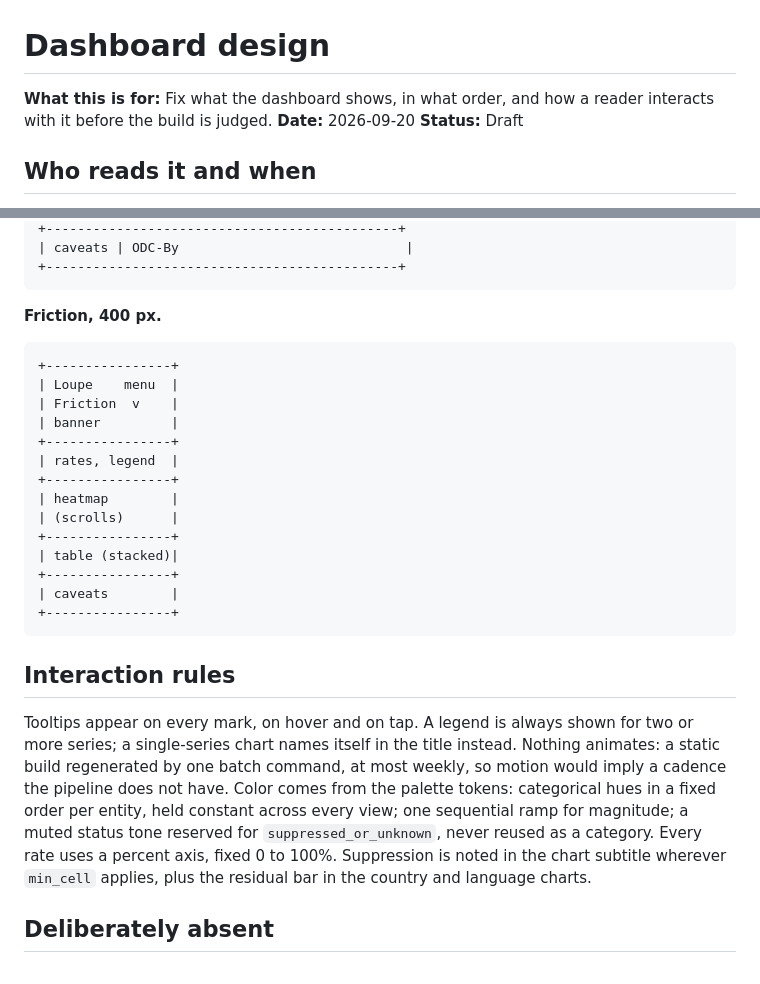
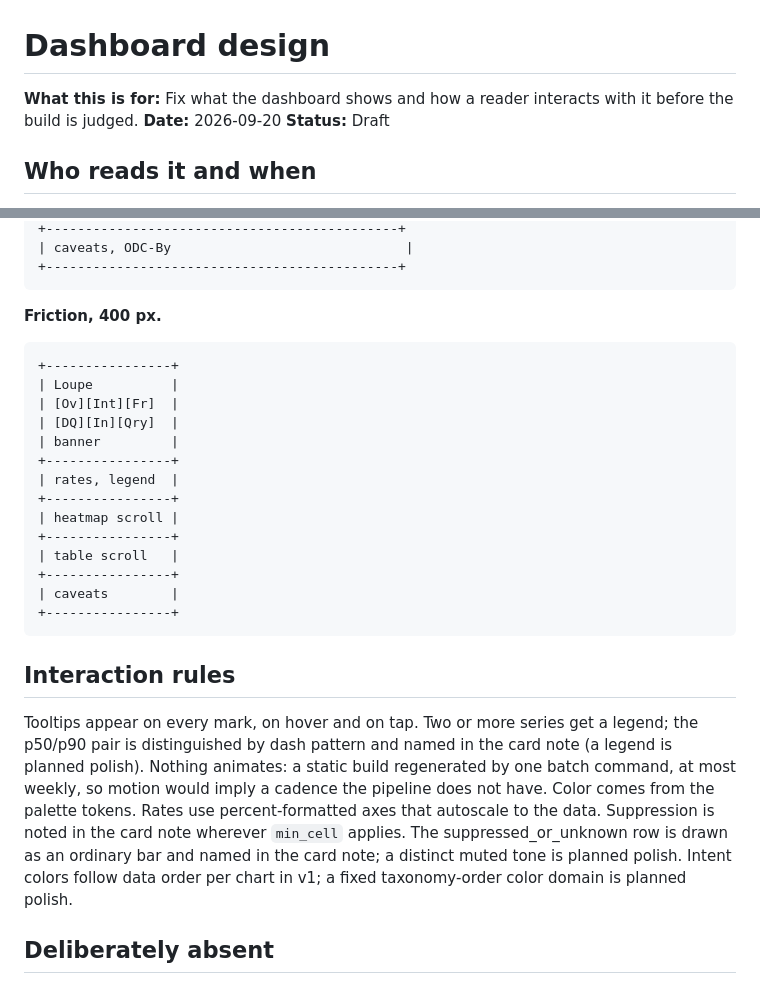
Before and after one commit to rsm-sdeenadayalan/wildchat-analytics, a Markdown page: docs/pm/06-dashboard-design.md, 2 parts joined by grey strips. GitHub-like rendering.

````diff
--- a/docs/pm/06-dashboard-design.md
+++ b/docs/pm/06-dashboard-design.md
@@ -1,6 +1,6 @@
 # Dashboard design
 
-**What this is for:** Fix what the dashboard shows, in what order, and how a reader interacts with it before the build is judged.
+**What this is for:** Fix what the dashboard shows and how a reader interacts with it before the build is judged.
 **Date:** 2026-09-20
 **Status:** Draft
 
@@ -79,21 +79,21 @@ Priya, the PM persona from the PRD, opens the dashboard on a Monday morning with
 +---------------------------------------------+
-| caveats | ODC-By                             |
+| caveats, ODC-By                              |
 +---------------------------------------------+
 ```
 
 **Friction, 400 px.**
 ```
 +----------------+
-| Loupe    menu  |
-| Friction  v    |
+| Loupe          |
+| [Ov][Int][Fr]  |
+| [DQ][In][Qry]  |
 | banner         |
 +----------------+
 | rates, legend  |
 +----------------+
-| heatmap        |
-| (scrolls)      |
+| heatmap scroll |
 +----------------+
-| table (stacked)|
+| table scroll   |
 +----------------+
 | caveats        |
 +----------------+
@@ -101,7 +101,7 @@ Priya, the PM persona from the PRD, opens the dashboard on a Monday morning with
 
 ## Interaction rules
 
-Tooltips appear on every mark, on hover and on tap. A legend is always shown for two or more series; a single-series chart names itself in the title instead. Nothing animates: a static build regenerated by one batch command, at most weekly, so motion would imply a cadence the pipeline does not have. Color comes from the palette tokens: categorical hues in a fixed order per entity, held constant across every view; one sequential ramp for magnitude; a muted status tone reserved for `suppressed_or_unknown`, never reused as a category. Every rate uses a percent axis, fixed 0 to 100%. Suppression is noted in the chart subtitle wherever `min_cell` applies, plus the residual bar in the country and language charts.
+Tooltips appear on every mark, on hover and on tap. Two or more series get a legend; the p50/p90 pair is distinguished by dash pattern and named in the card note (a legend is planned polish). Nothing animates: a static build regenerated by one batch command, at most weekly, so motion would imply a cadence the pipeline does not have. Color comes from the palette tokens. Rates use percent-formatted axes that autoscale to the data. Suppression is noted in the card note wherever `min_cell` applies. The suppressed_or_unknown row is drawn as an ordinary bar and named in the card note; a distinct muted tone is planned polish. Intent colors follow data order per chart in v1; a fixed taxonomy-order color domain is planned polish.
 
 ## Deliberately absent
 
````
Also changed, not shown: other parts of docs/pm/06-dashboard-design.md (+24 -24 lines), docs/pm/05-roadmap.md (+8 -9 lines).
